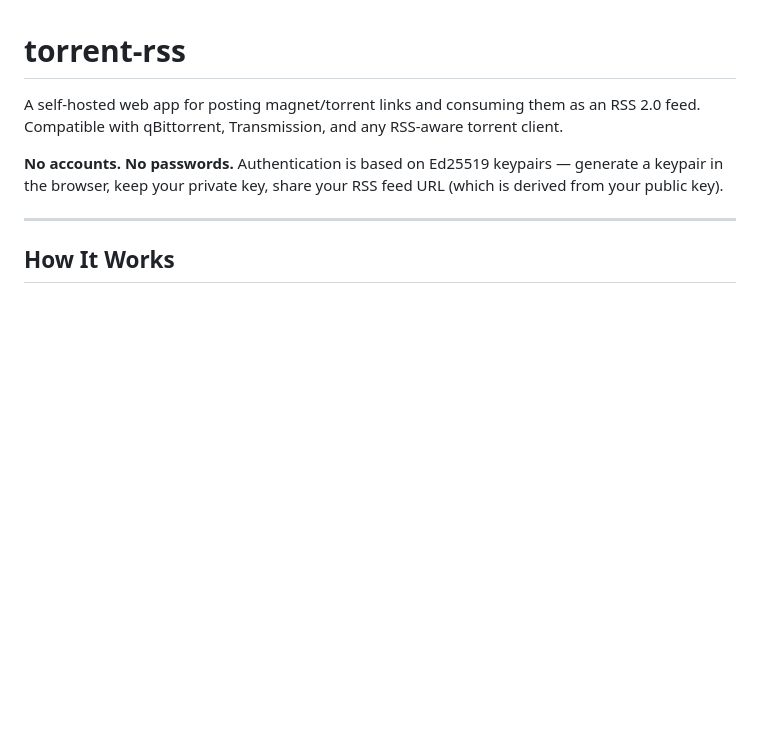
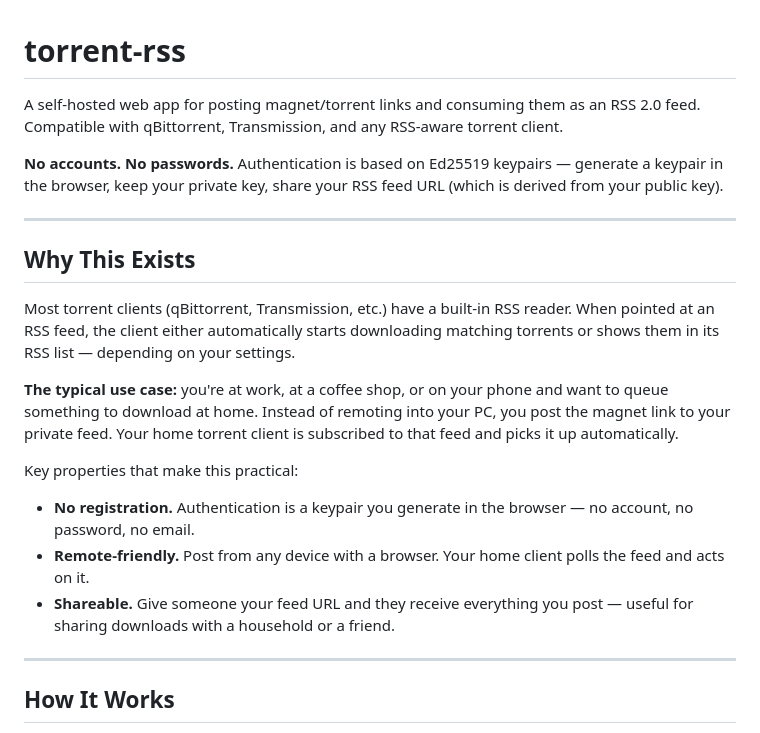
Before and after one commit to andrijac/regsecedit, a Markdown page: torrent-rss/README.md, the part around the change. GitHub-like rendering; blank space fills up the shorter version.

Commit message:
docs(torrent-rss): add service use case explanation to README
Captures the core scenario from conversation: queue a torrent from
anywhere (office, phone, coffee shop) and have the home client pick it
up automatically via RSS subscription. Also notes the shareable feed
and no-registration keypair auth model.

https://claude.ai/code/session_018Lh1zLjnrd28rFhWKwFpdZ

```diff
--- a/torrent-rss/README.md
+++ b/torrent-rss/README.md
@@ -3,6 +3,20 @@
 A self-hosted web app for posting magnet/torrent links and consuming them as an RSS 2.0 feed. Compatible with qBittorrent, Transmission, and any RSS-aware torrent client.
 
 **No accounts. No passwords.** Authentication is based on Ed25519 keypairs — generate a keypair in the browser, keep your private key, share your RSS feed URL (which is derived from your public key).
+
+---
+
+## Why This Exists
+
+Most torrent clients (qBittorrent, Transmission, etc.) have a built-in RSS reader. When pointed at an RSS feed, the client either automatically starts downloading matching torrents or shows them in its RSS list — depending on your settings.
+
+**The typical use case:** you're at work, at a coffee shop, or on your phone and want to queue something to download at home. Instead of remoting into your PC, you post the magnet link to your private feed. Your home torrent client is subscribed to that feed and picks it up automatically.
+
+Key properties that make this practical:
+
+- **No registration.** Authentication is a keypair you generate in the browser — no account, no password, no email.
+- **Remote-friendly.** Post from any device with a browser. Your home client polls the feed and acts on it.
+- **Shareable.** Give someone your feed URL and they receive everything you post — useful for sharing downloads with a household or a friend.
 
 ---
 
```
